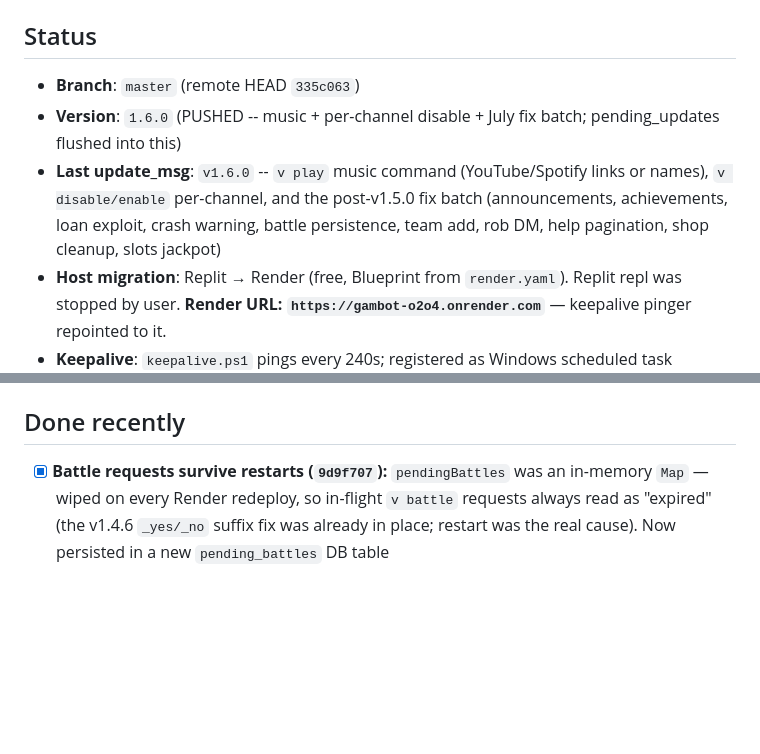
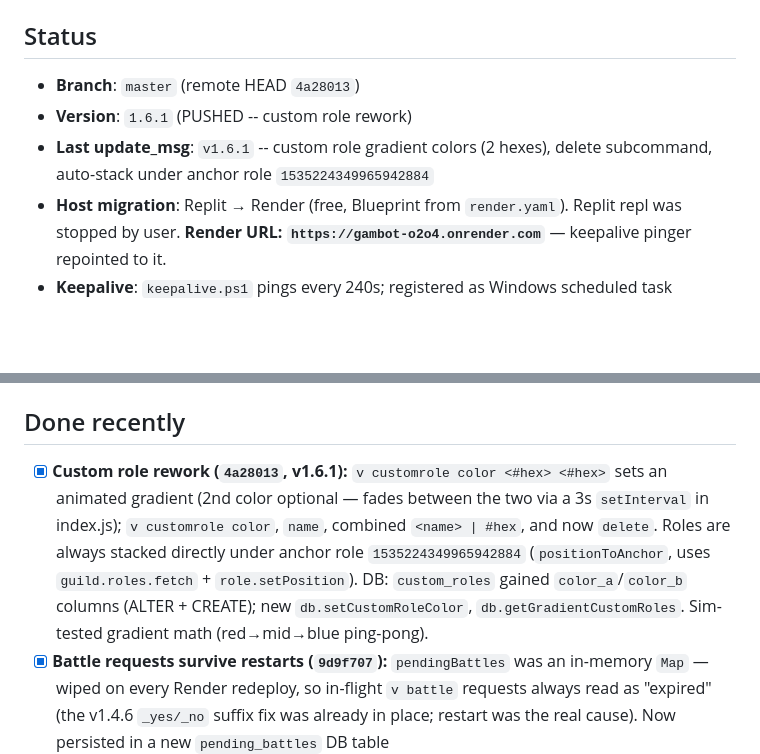
Before and after one commit to yhazmi170-jpg/gambot, a Markdown page: HANDOFF.md, 2 parts joined by grey strips. GitHub-like rendering; blank space fills up the shorter version.

Commit message:
docs: sync HANDOFF/AGENTS for v1.6.1 custom role rework

```diff
--- a/HANDOFF.md
+++ b/HANDOFF.md
@@ -4,9 +4,9 @@
 > Read `AGENTS.md` first, then this.
 
 ## Status
-- **Branch**: `master` (remote HEAD `335c063`)
-- **Version**: `1.6.0` (PUSHED -- music + per-channel disable + July fix batch; pending_updates flushed into this)
-- **Last update_msg**: `v1.6.0` -- `v play` music command (YouTube/Spotify links or names), `v disable/enable` per-channel, and the post-v1.5.0 fix batch (announcements, achievements, loan exploit, crash warning, battle persistence, team add, rob DM, help pagination, shop cleanup, slots jackpot)
+- **Branch**: `master` (remote HEAD `4a28013`)
+- **Version**: `1.6.1` (PUSHED -- custom role rework)
+- **Last update_msg**: `v1.6.1` -- custom role gradient colors (2 hexes), delete subcommand, auto-stack under anchor role `1535224349965942884`
 - **Host migration**: Replit → Render (free, Blueprint from `render.yaml`). Replit repl was stopped by user. **Render URL: `https://gambot-o2o4.onrender.com`** — keepalive pinger repointed to it.
 - **Keepalive**: `keepalive.ps1` pings every 240s; registered as Windows scheduled task `GambotKeepalive` (runs at logon). Pinger must be running on yazan's PC for this to work (now pinging the Render URL).
 
@@ -20,6 +20,7 @@
 - [x] **Secrets check.** `config.json`, `gambot.db`, `.env` are all `.gitignore`d; only `config.example.json` is tracked (verified via `git ls-files`). Bot token stays out of the repo; Render uses `TOKEN` env var.
 
 ## Done recently
+- [x] **Custom role rework (`4a28013`, v1.6.1):** `v customrole color <#hex> <#hex>` sets an animated gradient (2nd color optional — fades between the two via a 3s `setInterval` in index.js); `v customrole color`, `name`, combined `<name> | #hex`, and now `delete`. Roles are always stacked directly under anchor role `1535224349965942884` (`positionToAnchor`, uses `guild.roles.fetch` + `role.setPosition`). DB: `custom_roles` gained `color_a`/`color_b` columns (ALTER + CREATE); new `db.setCustomRoleColor`, `db.getGradientCustomRoles`. Sim-tested gradient math (red→mid→blue ping-pong).
 - [x] **Battle requests survive restarts (`9d9f707`):** `pendingBattles` was an in-memory `Map` — wiped on every Render redeploy, so in-flight `v battle` requests always read as "expired" (the v1.4.6 `_yes/_no` suffix fix was already in place; restart was the real cause). Now persisted in a new `pending_battles` DB table (`setPendingBattle/getPendingBattle/deletePendingBattle/cleanupPendingBattles`, exported). battle.js stores via `db.setPendingBattle`, `handleInteraction` reads `db.getPendingBattle` + deletes on resolve/decline/expiry, 60s window, `cleanupPendingBattles()` runs at boot (index.js). Interaction now uses `i.message`/`i.user` (button message + target) instead of the Map's stored message. Sim-tested: stored/not-expired/cleanup-keeps-live/deletes-expired.
 - [x] **`v team add` wiped slots 2/3 (`9d9f707`):** `setTeam` merged with `existing[s]` (numeric keys) but `getTeam` returns `slot1/slot2/slot3` — every add reset the other two slots to NULL, so you could never keep 3 animals. Fixed to `existing[\`slot${s}\`]`. Sim-tested: 3 adds → all 3 slots populated.
 - [x] **Per-channel command disable (`9d9f707`):** new `channel_disabled (guild_id, channel_id, commands)` table + `disableChannelCommand/enableChannelCommand/getChannelDisabled`; `isCommandDisabled(guildId, cmdName, channelId)` checks guild-level then channel-level; `commandHandler.js:108` passes `message.channel.id`; `disable.js`/`enable.js` rewritten with `parseChannelId` — `v disable <cmd> #channel` / `v enable <cmd> #channel` (server-wide is still the default with no channel arg).
```
Also changed, not shown: AGENTS.md (+1 -0 lines).
